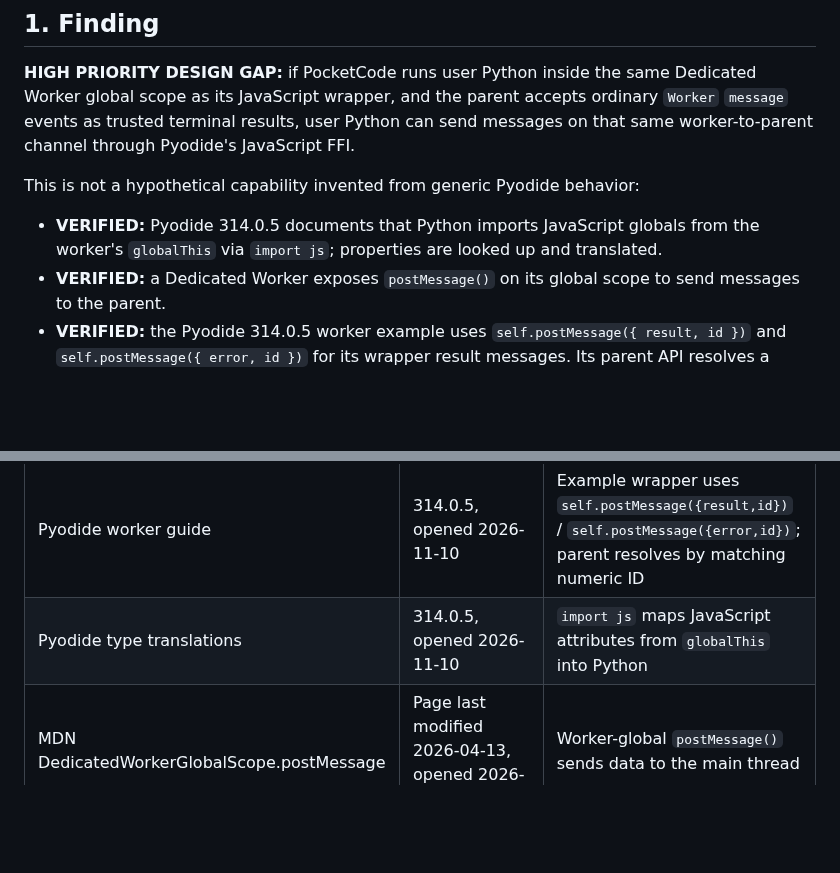
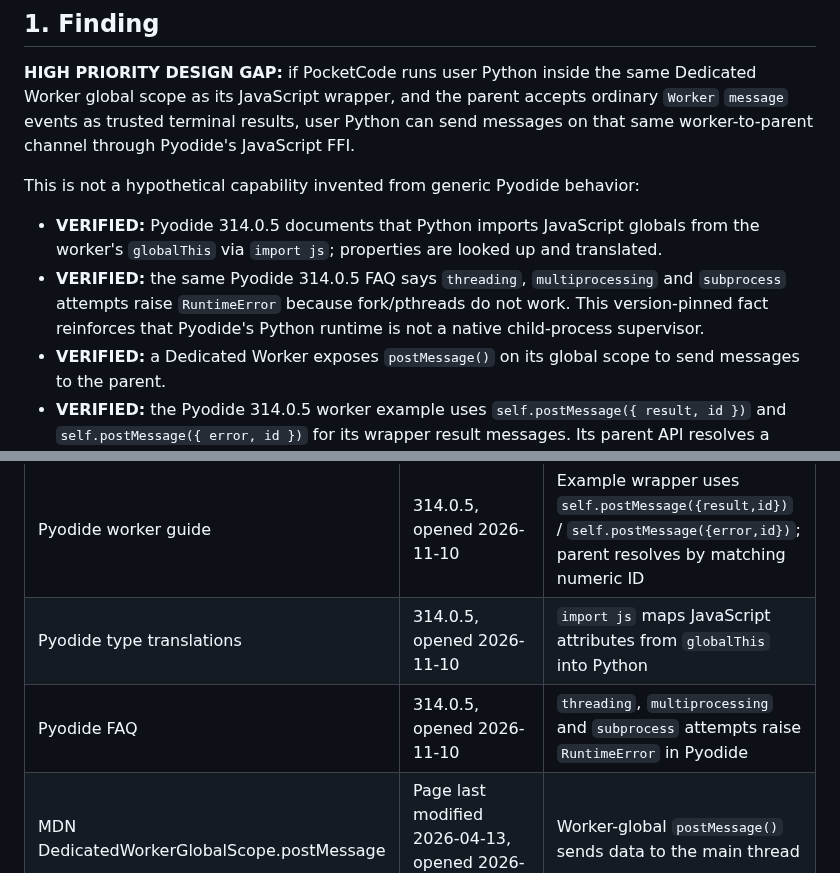
Before and after one commit to marcelosofficial-ctrl/PocketCode-, a Markdown page: AI_COLLAB/PYODIDE_WORKER_CONTROL_CHANNEL_REDTEAM_20261110.md, 2 parts joined by grey strips. Drawn GitHub-style; blank space fills up the shorter version.

Commit message:
docs(security): pin Pyodide 314.0.5 subprocess limit

```diff
--- a/AI_COLLAB/PYODIDE_WORKER_CONTROL_CHANNEL_REDTEAM_20261110.md
+++ b/AI_COLLAB/PYODIDE_WORKER_CONTROL_CHANNEL_REDTEAM_20261110.md
@@ -10,6 +10,7 @@
 
 This is not a hypothetical capability invented from generic Pyodide behavior:
 - **VERIFIED:** Pyodide 314.0.5 documents that Python imports JavaScript globals from the worker's `globalThis` via `import js`; properties are looked up and translated.
+- **VERIFIED:** the same Pyodide 314.0.5 FAQ says `threading`, `multiprocessing` and `subprocess` attempts raise `RuntimeError` because fork/pthreads do not work. This version-pinned fact reinforces that Pyodide's Python runtime is not a native child-process supervisor.
 - **VERIFIED:** a Dedicated Worker exposes `postMessage()` on its global scope to send messages to the parent.
 - **VERIFIED:** the Pyodide 314.0.5 worker example uses `self.postMessage({ result, id })` and `self.postMessage({ error, id })` for its wrapper result messages. Its parent API resolves a pending promise when it receives a message whose `id` matches the pending request.
 - **INFERRED:** Python executing in that same worker can call `js.self.postMessage(...)`. Therefore an ordinary worker message is not, by itself, proof that the wrapper generated it. If the guest knows, guesses or can influence the correlation ID, it may forge a shape-compatible result before the wrapper's real completion.
@@ -23,6 +24,7 @@ The official Pyodide example is an interoperability example, not a hostile-code
 |---|---|---|
 | Pyodide worker guide | 314.0.5, opened 2026-11-10 | Example wrapper uses `self.postMessage({result,id})` / `self.postMessage({error,id})`; parent resolves by matching numeric ID |
 | Pyodide type translations | 314.0.5, opened 2026-11-10 | `import js` maps JavaScript attributes from `globalThis` into Python |
+| Pyodide FAQ | 314.0.5, opened 2026-11-10 | `threading`, `multiprocessing` and `subprocess` attempts raise `RuntimeError` in Pyodide |
 | MDN DedicatedWorkerGlobalScope.postMessage | Page last modified 2026-04-13, opened 2026-11-10 | Worker-global `postMessage()` sends data to the main thread |
 | HTML Living Standard, workers | Updated 2026-11-09, opened 2026-11-10 | Worker has its own global scope; worker-to-parent messaging uses its outside port |
 
```
